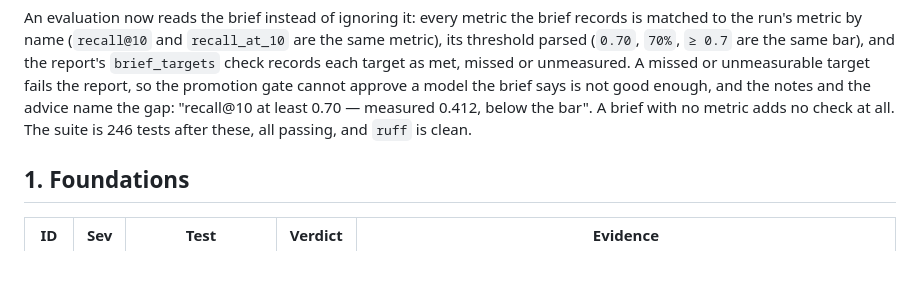
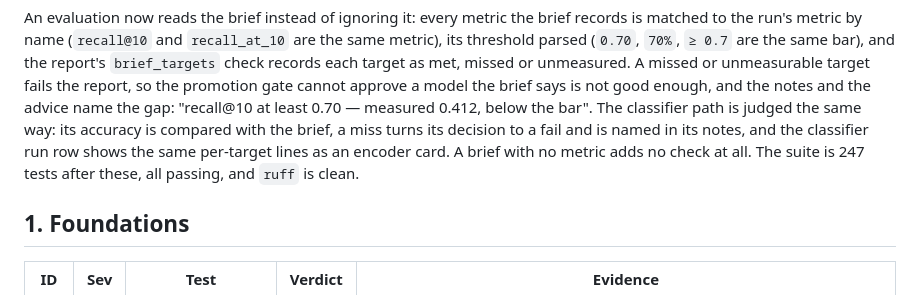
Before and after one commit to taksha17/Internal-AI, a Markdown page: docs/acceptance/run_2026-10-28.md, the part around the change. GitHub-like rendering; blank space fills up the shorter version.

Commit message:
Note the classifier comparison in the acceptance record
The brief is now read by both evaluation paths, and the report should say
so where it already records the retrieval one.

```diff
--- a/docs/acceptance/run_2026-10-28.md
+++ b/docs/acceptance/run_2026-10-28.md
@@ -154,8 +154,11 @@ bar), and the report's `brief_targets` check records each target as met,
 missed or unmeasured. A missed or unmeasurable target fails the report, so the
 promotion gate cannot approve a model the brief says is not good enough, and the
 notes and the advice name the gap: "recall@10 at least 0.70 — measured 0.412,
-below the bar". A brief with no metric adds no check at all. The suite is 246
-tests after these, all passing, and `ruff` is clean.
+below the bar". The classifier path is judged the same way: its accuracy is
+compared with the brief, a miss turns its decision to a fail and is named in its
+notes, and the classifier run row shows the same per-target lines as an encoder
+card. A brief with no metric adds no check at all. The suite is 247 tests after
+these, all passing, and `ruff` is clean.
 
 ## 1. Foundations
 
```
